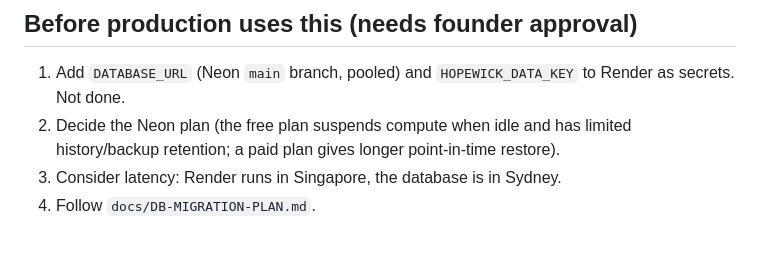
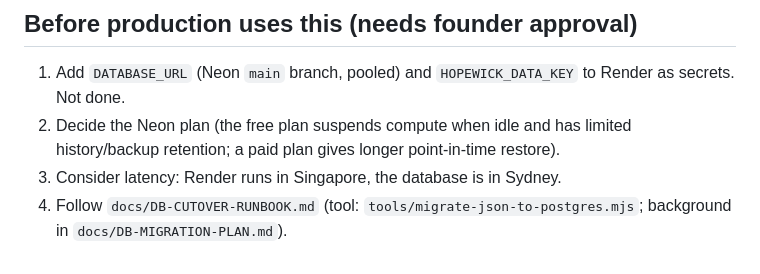
Before and after one commit to Dwayne260211/hopewick, a Markdown page: docs/DATABASE.md, the part around the change. Drawn GitHub-style.

Commit message:
Stage 6 docs: DATABASE.md points to the DB cut-over runbook and migration tool

```diff
--- a/docs/DATABASE.md
+++ b/docs/DATABASE.md
@@ -221,4 +221,4 @@ It is not applied to `main` or used in production (production runs the JSON stor
 2. Decide the Neon plan (the free plan suspends compute when idle and has limited
    history/backup retention; a paid plan gives longer point-in-time restore).
 3. Consider latency: Render runs in Singapore, the database is in Sydney.
-4. Follow `docs/DB-MIGRATION-PLAN.md`.
+4. Follow `docs/DB-CUTOVER-RUNBOOK.md` (tool: `tools/migrate-json-to-postgres.mjs`; background in `docs/DB-MIGRATION-PLAN.md`).
```
